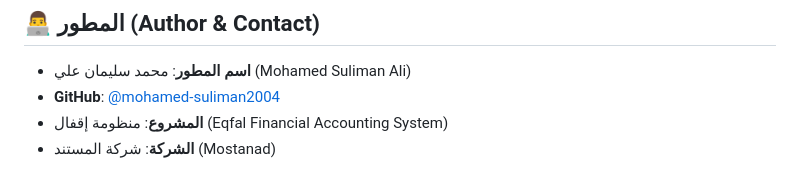
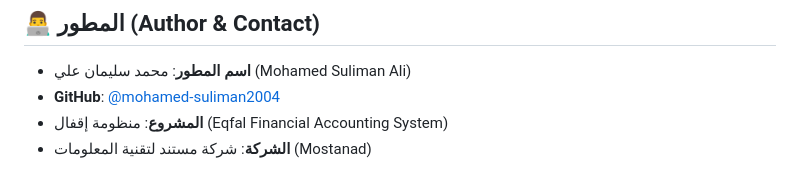
Before and after one commit to mohamed-suliman2004/Eqfal_System, a Markdown page: README.md, the part around the change. Rendered like a GitHub page.

```diff
--- a/README.md
+++ b/README.md
@@ -142,4 +142,4 @@ npm start
 - **اسم المطور**: محمد سليمان علي (Mohamed Suliman Ali)
 - **GitHub**: [@mohamed-suliman2004](https://github.com/mohamed-suliman2004)
 - **المشروع**: منظومة إقفال (Eqfal Financial Accounting System)
-- **الشركة**: شركة المستند (Mostanad)
+- **الشركة**: شركة مستند لتقنية المعلومات (Mostanad)
```
